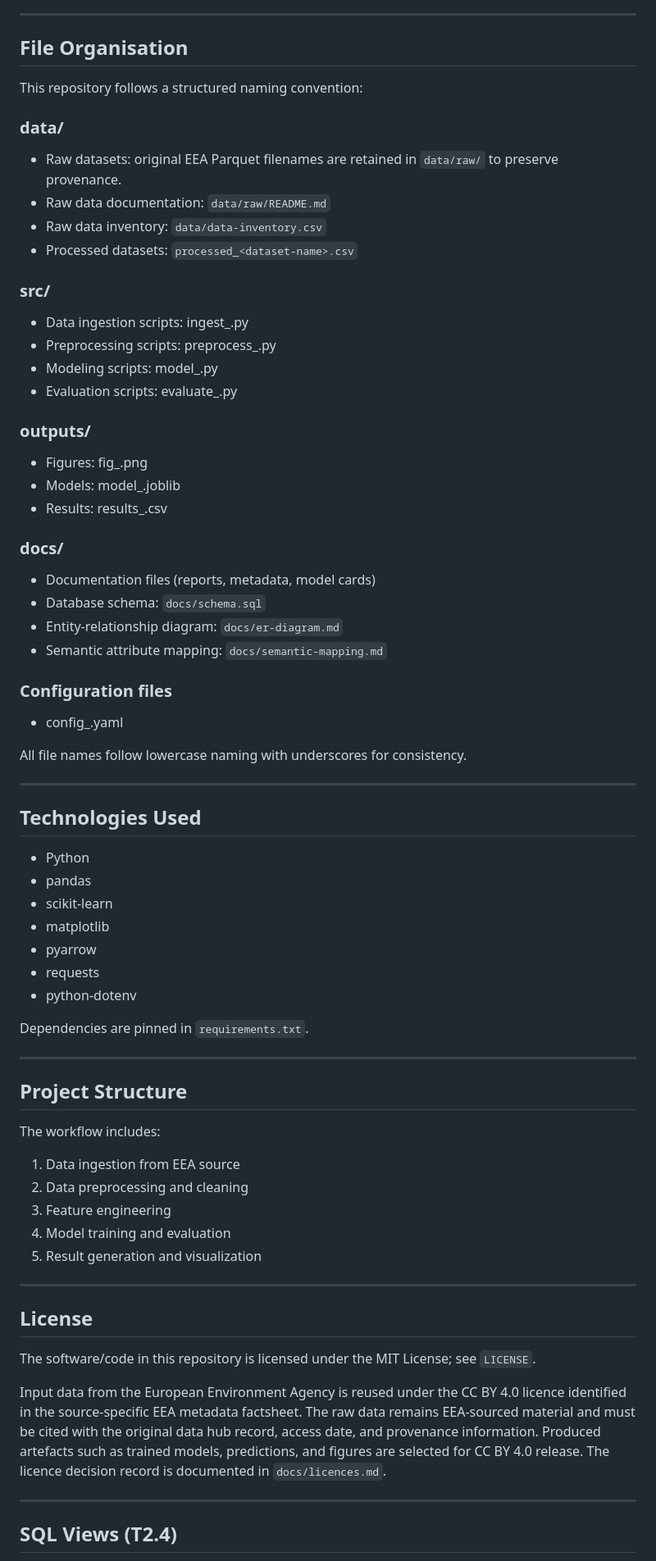
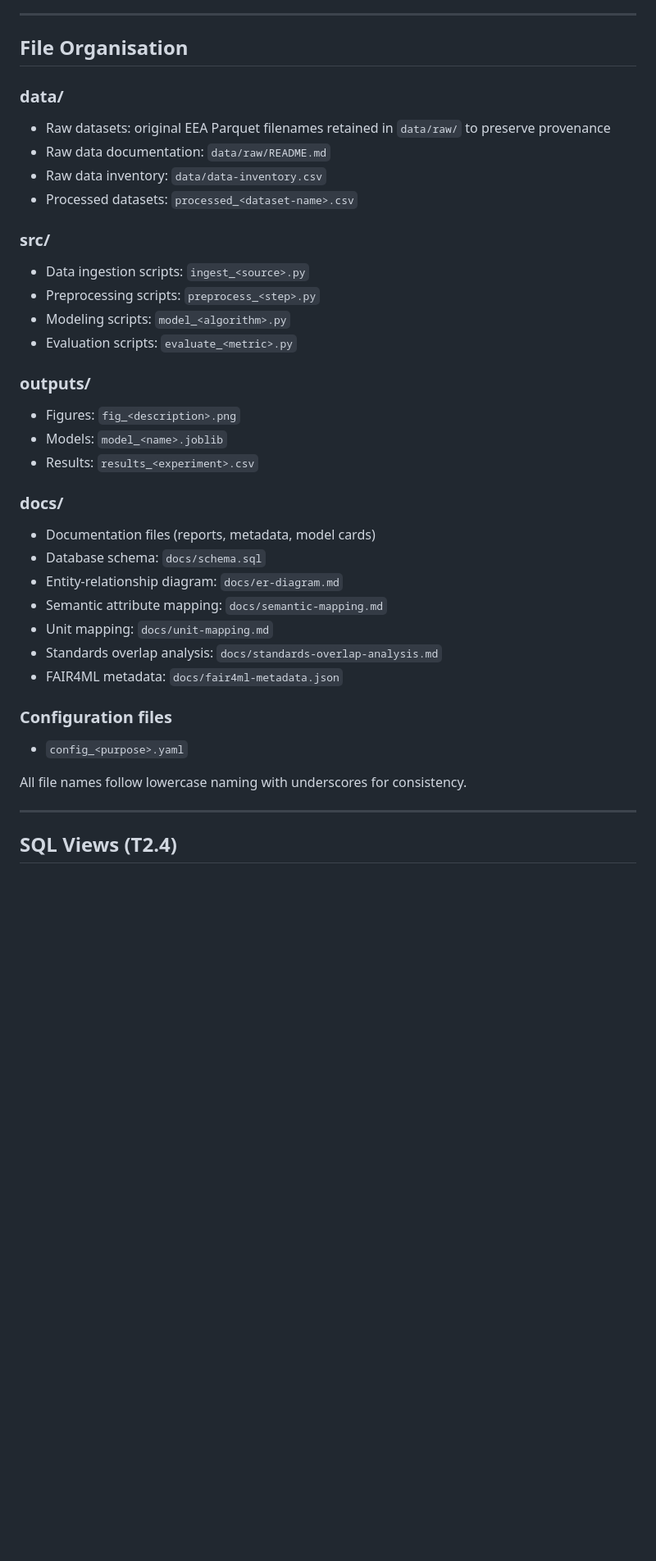
Before and after one commit to tayyabsajjad3/no2-air-quality-classification-austria, a Markdown page: README.md, the part around one of its changes. Shown at 82% size. GitHub-like rendering; blank space fills up the shorter version.

```diff
--- a/README.md
+++ b/README.md
@@ -21,76 +154,38 @@ The goal is to build a machine learning model that predicts air quality classes
 
 ## File Organisation
 
-This repository follows a structured naming convention:
-
 ### data/
-
-* Raw datasets: original EEA Parquet filenames are retained in `data/raw/` to preserve provenance.
-* Raw data documentation: `data/raw/README.md`
-* Raw data inventory: `data/data-inventory.csv`
-* Processed datasets: `processed_<dataset-name>.csv`
+- Raw datasets: original EEA Parquet filenames retained in `data/raw/` to preserve provenance
+- Raw data documentation: `data/raw/README.md`
+- Raw data inventory: `data/data-inventory.csv`
+- Processed datasets: `processed_<dataset-name>.csv`
 
 ### src/
-
-* Data ingestion scripts: ingest_<source>.py
-* Preprocessing scripts: preprocess_<step>.py
-* Modeling scripts: model_<algorithm>.py
-* Evaluation scripts: evaluate_<metric>.py
+- Data ingestion scripts: `ingest_<source>.py`
+- Preprocessing scripts: `preprocess_<step>.py`
+- Modeling scripts: `model_<algorithm>.py`
+- Evaluation scripts: `evaluate_<metric>.py`
 
 ### outputs/
-
-* Figures: fig_<description>.png
-* Models: model_<name>.joblib
-* Results: results_<experiment>.csv
+- Figures: `fig_<description>.png`
+- Models: `model_<name>.joblib`
+- Results: `results_<experiment>.csv`
 
 ### docs/
-
-* Documentation files (reports, metadata, model cards)
-* Database schema: `docs/schema.sql`
-* Entity-relationship diagram: `docs/er-diagram.md`
-* Semantic attribute mapping: `docs/semantic-mapping.md`
+- Documentation files (reports, metadata, model cards)
+- Database schema: `docs/schema.sql`
+- Entity-relationship diagram: `docs/er-diagram.md`
+- Semantic attribute mapping: `docs/semantic-mapping.md`
+- Unit mapping: `docs/unit-mapping.md`
+- Standards overlap analysis: `docs/standards-overlap-analysis.md`
+- FAIR4ML metadata: `docs/fair4ml-metadata.json`
 
 ### Configuration files
-
-* config_<purpose>.yaml
+- `config_<purpose>.yaml`
 
 All file names follow lowercase naming with underscores for consistency.
 
 ---
 
-## Technologies Used
-
-* Python
-* pandas
-* scikit-learn
-* matplotlib
-* pyarrow
-* requests
-* python-dotenv
-
-Dependencies are pinned in `requirements.txt`.
-
----
-
-## Project Structure
-
-The workflow includes:
-
-1. Data ingestion from EEA source
-2. Data preprocessing and cleaning
-3. Feature engineering
-4. Model training and evaluation
-5. Result generation and visualization
-
----
-
-## License
-
-The software/code in this repository is licensed under the MIT License; see `LICENSE`.
-
-Input data from the European Environment Agency is reused under the CC BY 4.0 licence identified in the source-specific EEA metadata factsheet. The raw data remains EEA-sourced material and must be cited with the original data hub record, access date, and provenance information. Produced artefacts such as trained models, predictions, and figures are selected for CC BY 4.0 release. The licence decision record is documented in `docs/licences.md`.
-
----
-
 ## SQL Views (T2.4)
 
```
Also changed, not shown: other parts of README.md (+175 -57 lines).
